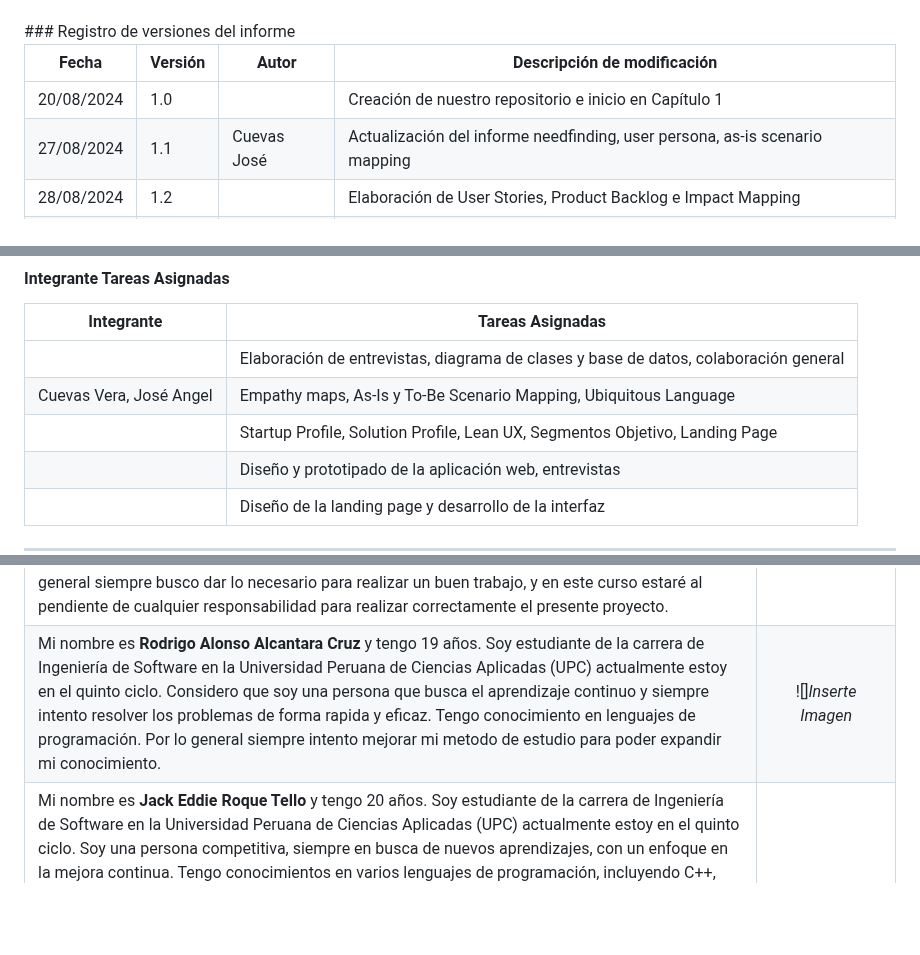
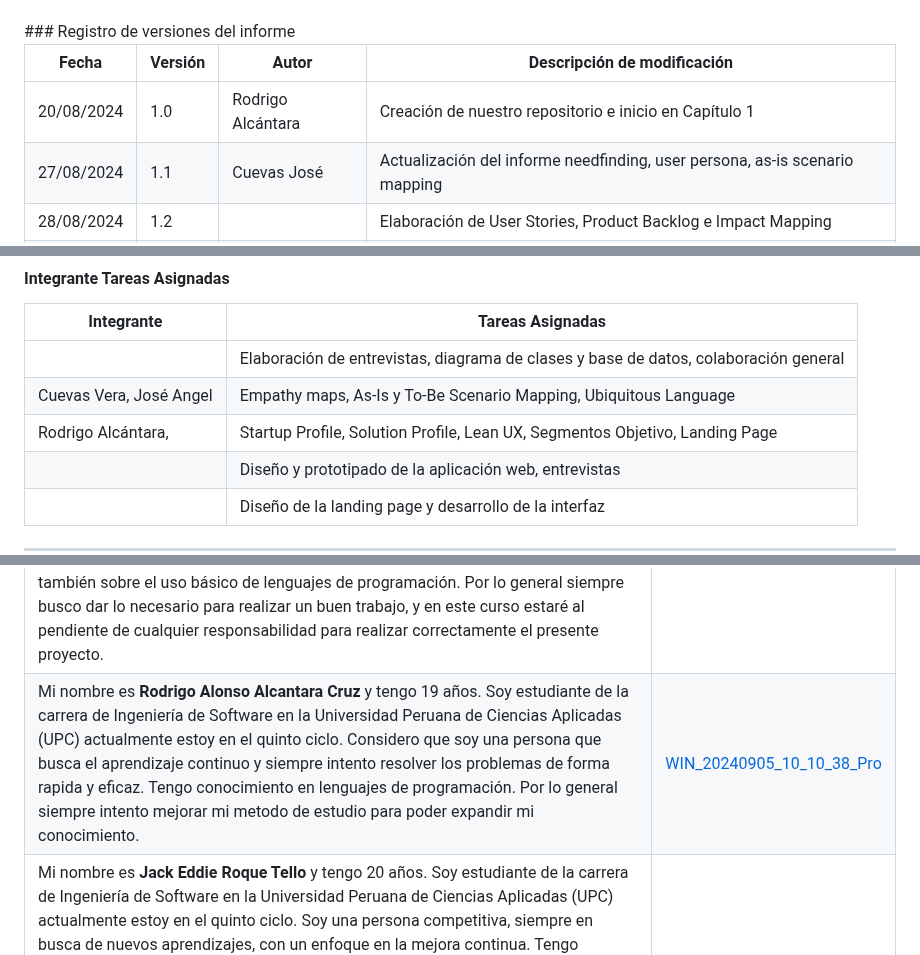
Before and after one commit to Roiander/HealMe, a Markdown page: README.md, 3 parts joined by grey strips. Drawn GitHub-style; blank space fills up the shorter version.

```diff
--- a/README.md
+++ b/README.md
@@ -34,7 +34,7 @@
 
 | Fecha       | Versión  | Autor                      | Descripción de modificación                                           |
 |-------------|----------|----------------------------|------------------------------------------------------------------------|
-| 20/08/2024  | 1.0      |                | Creación de nuestro repositorio e inicio en Capítulo 1                 |
+| 20/08/2024  | 1.0      |  Rodrigo Alcántara              | Creación de nuestro repositorio e inicio en Capítulo 1                 |
 | 27/08/2024  | 1.1      |  Cuevas José              | Actualización del informe needfinding, user persona, as-is scenario mapping                             |
 | 28/08/2024  | 1.2      |              | Elaboración de User Stories, Product Backlog e Impact Mapping          |
 | 01/09/2024  | 1.3      |               | Elaboración de los diagramas C4 y mejora de los User Stories           |
@@ -54,7 +54,7 @@
 |-----------------------------------|----------------------------------------------------------------------------------|
 |           | Elaboración de entrevistas, diagrama de clases y base de datos, colaboración general |
 |Cuevas Vera, José Angel | Empathy maps, As-Is y To-Be Scenario Mapping, Ubiquitous Language |
-|           | Startup Profile, Solution Profile, Lean UX, Segmentos Objetivo, Landing Page      |
+|  Rodrigo Alcántara,          | Startup Profile, Solution Profile, Lean UX, Segmentos Objetivo, Landing Page      |
 |        | Diseño y prototipado de la aplicación web, entrevistas                            |
 |     | Diseño de la landing page y desarrollo de la interfaz                             |
 
@@ -113,7 +113,7 @@ Nos visualizamos como la plataforma líder global en la gestión de citas médic
 |Mi nombre es **Luis Angel Cisneros Salas** y tengo 20 años. Soy estudiante de la carrera de Ingeniería de Software en la UPC (Universidad Peruana de Ciencias Aplicadas), y actualmente estoy en el quinto ciclo. Gracias a los cursos que he llevado en los últimos ciclos, así como al aprendizaje extracurricular, he adquirido los conocimientos y habilidades necesarios para desarrollarme eficazmente en los proyectos y propuestas de trabajo que ofrecemos. Además, destaco por mi capacidad de empatía, compañerismo y mi rápida adaptación a los cambios, lo cual me permite avanzar de manera colaborativa en los sprints y apoyar a mis compañeros en lo que sea necesario.|![image alt](https://github.com/LuisCS341/ImagenProyecto/raw/main/FotoPerfil.jpg)
 | Mi nombre es **José Angel Cuevas Vera** y tengo 20 años. Soy estudiante de la carrera de ingeniería de software de la UPC (Universidad Peruana de Ciencias Aplicadas). Estoy en el sexto ciclo de mi carrera. Gracias a los cursos que estuve llevando los últimos ciclos, más el aprendizaje extracurricular, cuento con la capacidad y conocimientos para desarrollarme correctamente con los avances y desarrollo de la propuesta de trabajo que ofrecemos. Por último, destaco mi capacidad de empatía y compañerismo para poder avancar de manera grupal los sprint correspondientes y apoyarme en lo necesario con mis compañeros.
 |Mi nombre es **Diego Jesus Alonso Garay** y tengo 21 años. Soy estudiante de la carrera de Ingeniería de Software en la Universidad Peruana de Ciencias Aplicadas (UPC) y actualmente estoy en el quinto ciclo. Me considero una persona intuitiva y busco siempre ver el lado positivo de las cosas, pero siempre con los pies sobre la tierra. Tengo conocimiento en el uso de programas de edición como Photoshop y también sobre el uso básico de lenguajes de programación. Por lo general siempre busco dar lo necesario para realizar un buen trabajo, y en este curso estaré al pendiente de cualquier responsabilidad para realizar correctamente el presente proyecto.|![]*Inserte Imagen*
-|Mi nombre es **Rodrigo Alonso Alcantara Cruz** y tengo 19 años. Soy estudiante de la carrera de Ingeniería de Software en la Universidad Peruana de Ciencias Aplicadas (UPC) actualmente estoy en el quinto ciclo. Considero que soy una persona que busca el aprendizaje continuo y siempre intento resolver los problemas de forma rapida y eficaz. Tengo conocimiento en lenguajes de programación. Por lo general siempre intento mejorar mi metodo de estudio para poder expandir mi conocimiento.|![]*Inserte Imagen*
+|Mi nombre es **Rodrigo Alonso Alcantara Cruz** y tengo 19 años. Soy estudiante de la carrera de Ingeniería de Software en la Universidad Peruana de Ciencias Aplicadas (UPC) actualmente estoy en el quinto ciclo. Considero que soy una persona que busca el aprendizaje continuo y siempre intento resolver los problemas de forma rapida y eficaz. Tengo conocimiento en lenguajes de programación. Por lo general siempre intento mejorar mi metodo de estudio para poder expandir mi conocimiento.| [WIN_20240905_10_10_38_Pro](https://hackmd.io/_uploads/B108qBvh0.jpg)
 |Mi nombre es **Jack Eddie Roque Tello** y tengo 20 años. Soy estudiante de la carrera de Ingeniería de Software en la Universidad Peruana de Ciencias Aplicadas (UPC) actualmente estoy en el quinto ciclo. Soy una persona competitiva, siempre en busca de nuevos aprendizajes, con un enfoque en la mejora continua. Tengo conocimientos en varios lenguajes de programación, incluyendo C++, JavaScript y Ruby.             <br>Fuera del ámbito académico, disfruto ver películas, leer y viajar, lo que me ayuda a expandir mis perspectivas y a mantener un equilibrio entre mis responsabilidades y mis pasiones. En este curso, estaré atento a cualquier eventualidad que surja, dispuesto a colaborar y aportar para el éxito del proyecto, siempre en beneficio de mi equipo y mi crecimiento profesional.|![1684133882281](https://hackmd.io/_uploads/HyOVCdJ3C.jpg)
 
 1.2. Solution Profile
```
